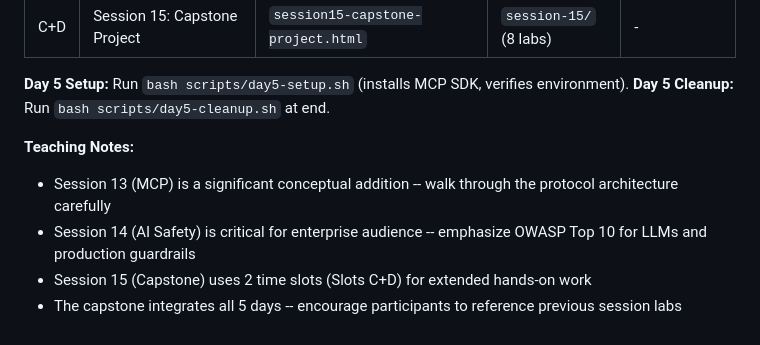
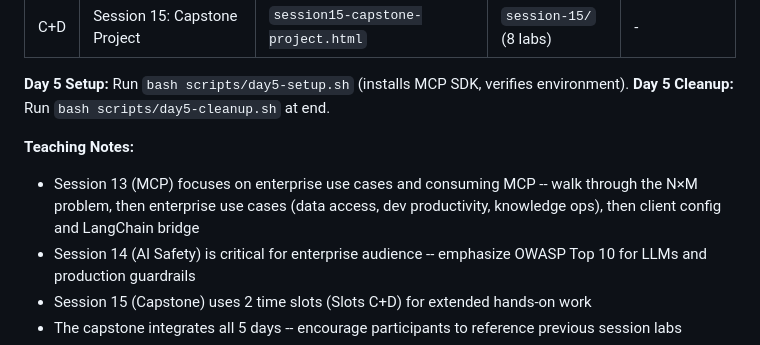
Before and after one commit to brainupgrade-in/aiagentic-comp, a Markdown page: INSTRUCTOR-GUIDE.md, the part around the change. GitHub-like rendering.

```diff
--- a/INSTRUCTOR-GUIDE.md
+++ b/INSTRUCTOR-GUIDE.md
@@ -112,7 +112,7 @@
 **Day 5 Cleanup:** Run `bash scripts/day5-cleanup.sh` at end.
 
 **Teaching Notes:**
-- Session 13 (MCP) is a significant conceptual addition -- walk through the protocol architecture carefully
+- Session 13 (MCP) focuses on enterprise use cases and consuming MCP -- walk through the N×M problem, then enterprise use cases (data access, dev productivity, knowledge ops), then client config and LangChain bridge
 - Session 14 (AI Safety) is critical for enterprise audience -- emphasize OWASP Top 10 for LLMs and production guardrails
 - Session 15 (Capstone) uses 2 time slots (Slots C+D) for extended hands-on work
 - The capstone integrates all 5 days -- encourage participants to reference previous session labs
```
Also changed, not shown: COURSE-OUTLINE.md (+18 -14 lines).
